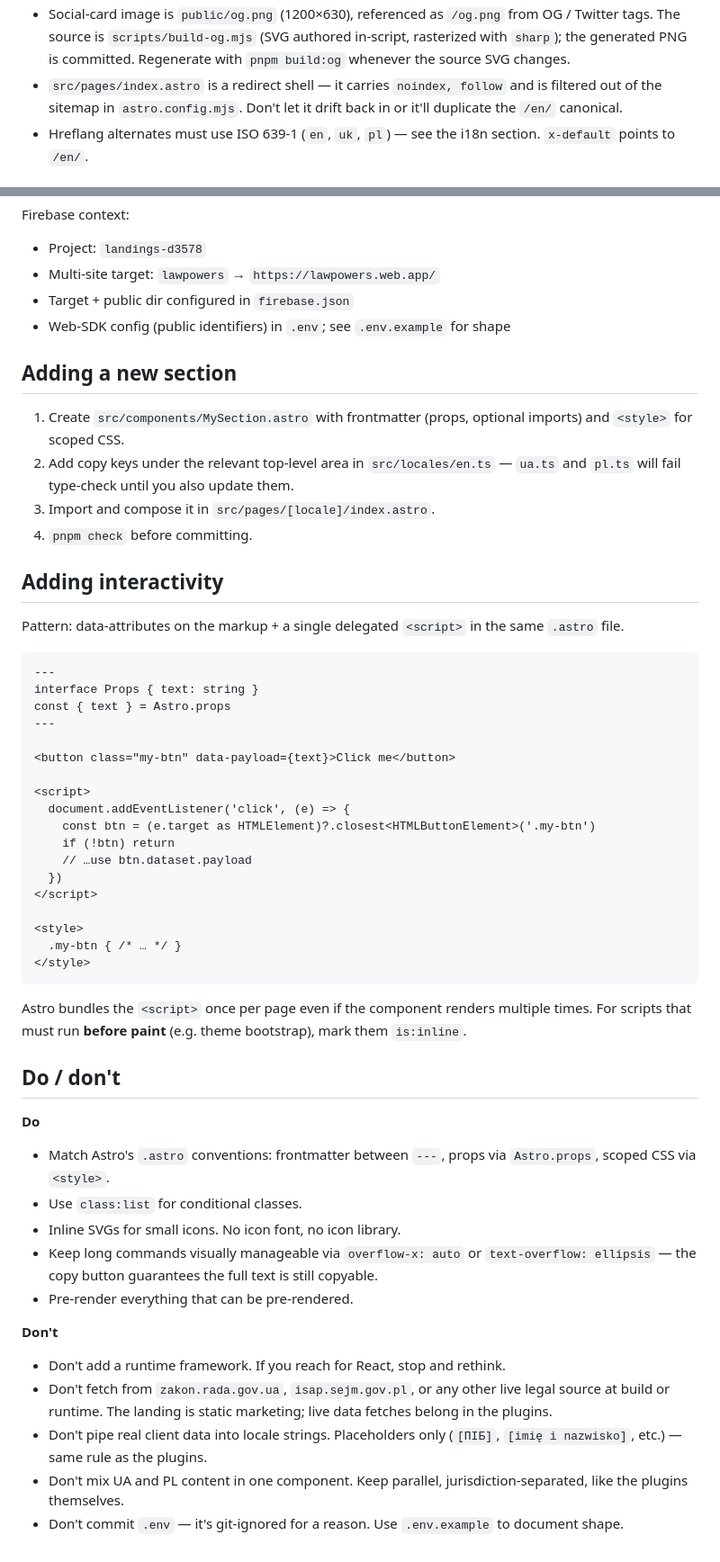
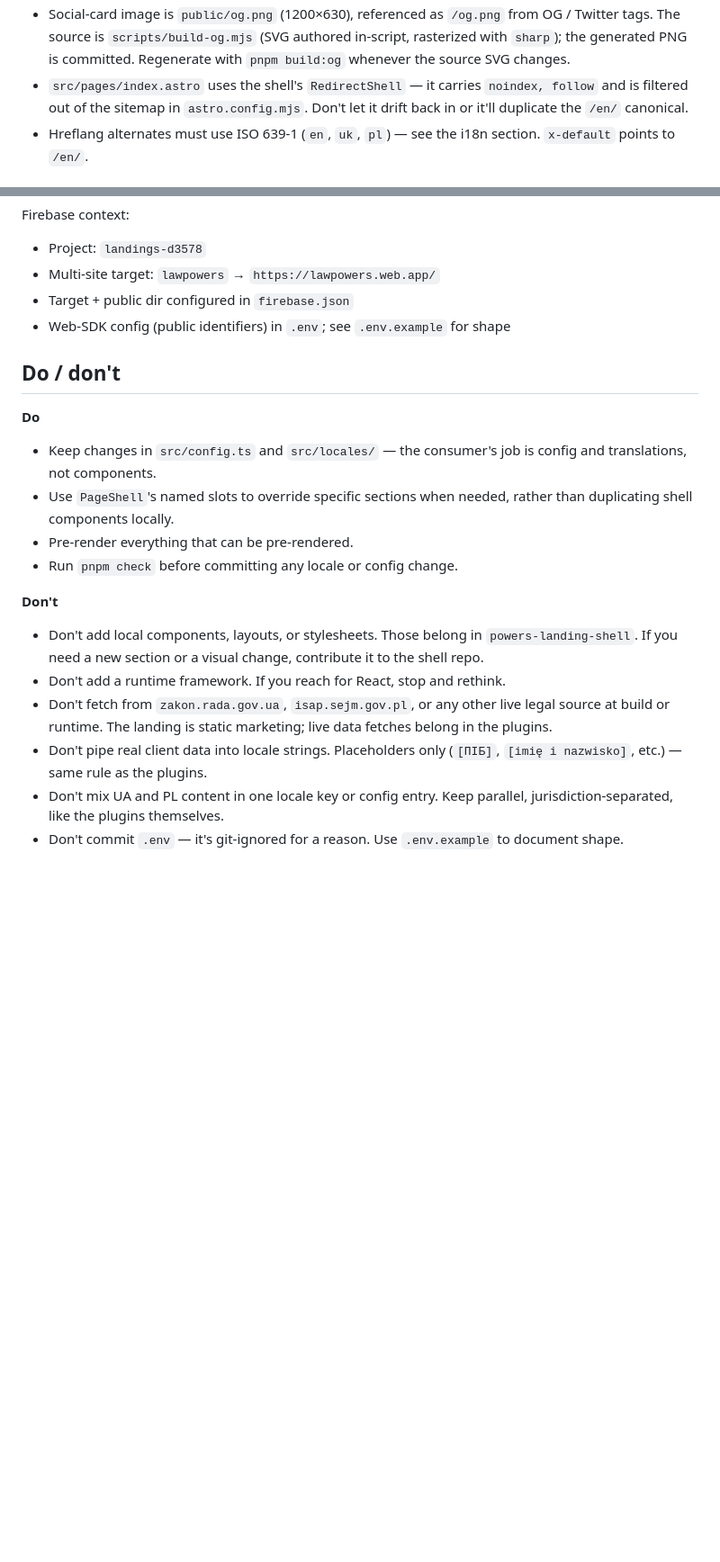
Before and after one commit to crankshift/lawpowers, a Markdown page: site/CLAUDE.md, 2 parts joined by grey strips. Shown at 90% size. Drawn GitHub-style; blank space fills up the shorter version.

````diff
--- a/site/CLAUDE.md
+++ b/site/CLAUDE.md
@@ -46,5 +47,5 @@ See [README.md](./README.md) for the user-facing quick start. This file is contr
 - Social-card image is `public/og.png` (1200×630), referenced as `/og.png` from OG / Twitter tags. The source is `scripts/build-og.mjs` (SVG authored in-script, rasterized with `sharp`); the generated PNG is committed. Regenerate with `pnpm build:og` whenever the source SVG changes.
-- `src/pages/index.astro` is a redirect shell — it carries `noindex, follow` and is filtered out of the sitemap in `astro.config.mjs`. Don't let it drift back in or it'll duplicate the `/en/` canonical.
+- `src/pages/index.astro` uses the shell's `RedirectShell` — it carries `noindex, follow` and is filtered out of the sitemap in `astro.config.mjs`. Don't let it drift back in or it'll duplicate the `/en/` canonical.
 - Hreflang alternates must use ISO 639-1 (`en`, `uk`, `pl`) — see the i18n section. `x-default` points to `/en/`.
 
 ## Tech stack pin
@@ -73,52 +74,18 @@ Firebase context:
 - Target + public dir configured in `firebase.json`
 - Web-SDK config (public identifiers) in `.env`; see `.env.example` for shape
 
-## Adding a new section
-
-1. Create `src/components/MySection.astro` with frontmatter (props, optional imports) and `<style>` for scoped CSS.
-2. Add copy keys under the relevant top-level area in `src/locales/en.ts` — `ua.ts` and `pl.ts` will fail type-check until you also update them.
-3. Import and compose it in `src/pages/[locale]/index.astro`.
-4. `pnpm check` before committing.
-
-## Adding interactivity
-
-Pattern: data-attributes on the markup + a single delegated `<script>` in the same `.astro` file.
-
-```astro
----
-interface Props { text: string }
-const { text } = Astro.props
----
-
-<button class="my-btn" data-payload={text}>Click me</button>
-
-<script>
-  document.addEventListener('click', (e) => {
-    const btn = (e.target as HTMLElement)?.closest<HTMLButtonElement>('.my-btn')
-    if (!btn) return
-    // …use btn.dataset.payload
-  })
-</script>
-
-<style>
-  .my-btn { /* … */ }
-</style>
-```
-
-Astro bundles the `<script>` once per page even if the component renders multiple times. For scripts that must run **before paint** (e.g. theme bootstrap), mark them `is:inline`.
-
 ## Do / don't
 
 **Do**
-- Match Astro's `.astro` conventions: frontmatter between `---`, props via `Astro.props`, scoped CSS via `<style>`.
-- Use `class:list` for conditional classes.
-- Inline SVGs for small icons. No icon font, no icon library.
-- Keep long commands visually manageable via `overflow-x: auto` or `text-overflow: ellipsis` — the copy button guarantees the full text is still copyable.
+- Keep changes in `src/config.ts` and `src/locales/` — the consumer's job is config and translations, not components.
+- Use `PageShell`'s named slots to override specific sections when needed, rather than duplicating shell components locally.
 - Pre-render everything that can be pre-rendered.
+- Run `pnpm check` before committing any locale or config change.
 
 **Don't**
+- Don't add local components, layouts, or stylesheets. Those belong in `powers-landing-shell`. If you need a new section or a visual change, contribute it to the shell repo.
 - Don't add a runtime framework. If you reach for React, stop and rethink.
 - Don't fetch from `zakon.rada.gov.ua`, `isap.sejm.gov.pl`, or any other live legal source at build or runtime. The landing is static marketing; live data fetches belong in the plugins.
 - Don't pipe real client data into locale strings. Placeholders only (`[ПІБ]`, `[imię i nazwisko]`, etc.) — same rule as the plugins.
-- Don't mix UA and PL content in one component. Keep parallel, jurisdiction-separated, like the plugins themselves.
+- Don't mix UA and PL content in one locale key or config entry. Keep parallel, jurisdiction-separated, like the plugins themselves.
 - Don't commit `.env` — it's git-ignored for a reason. Use `.env.example` to document shape.
````
Also changed, not shown: other parts of site/CLAUDE.md (+14 -13 lines), site/README.md (+14 -17 lines).
